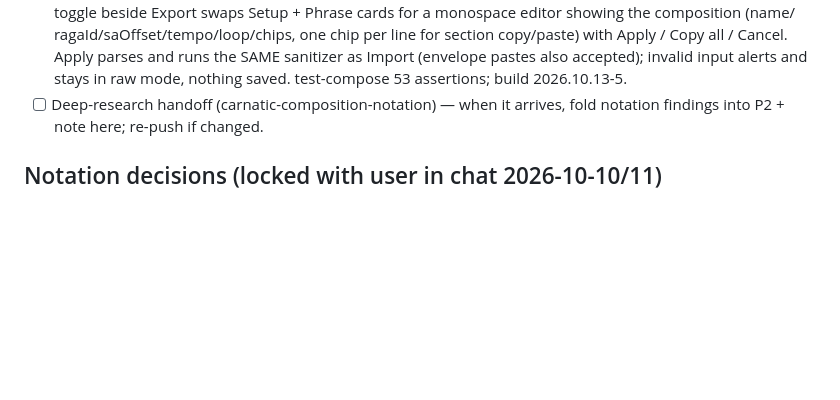
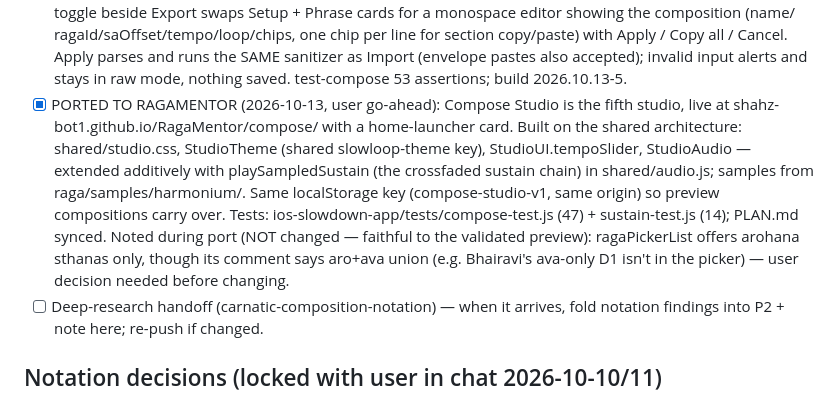
Before and after one commit to shahz-bot1/mock, a Markdown page: swara-builder/PROGRESS.md, the part around the change. Rendered like a GitHub page; blank space fills up the shorter version.

Commit message:
Progress log: Compose Studio ported to RagaMentor

```diff
--- a/swara-builder/PROGRESS.md
+++ b/swara-builder/PROGRESS.md
@@ -125,6 +125,19 @@ Adi tala only for now.
       SAME sanitizer as Import (envelope pastes also accepted); invalid input
       alerts and stays in raw mode, nothing saved. test-compose 53
       assertions; build 2026.10.13-5.
+- [x] PORTED TO RAGAMENTOR (2026-10-13, user go-ahead): Compose Studio is the
+      fifth studio, live at shahz-bot1.github.io/RagaMentor/compose/ with a
+      home-launcher card. Built on the shared architecture: shared/studio.css,
+      StudioTheme (shared slowloop-theme key), StudioUI.tempoSlider,
+      StudioAudio — extended additively with playSampledSustain (the
+      crossfaded sustain chain) in shared/audio.js; samples from
+      raga/samples/harmonium/. Same localStorage key (compose-studio-v1,
+      same origin) so preview compositions carry over. Tests:
+      ios-slowdown-app/tests/compose-test.js (47) + sustain-test.js (14);
+      PLAN.md synced. Noted during port (NOT changed — faithful to the
+      validated preview): ragaPickerList offers arohana sthanas only, though
+      its comment says aro+ava union (e.g. Bhairavi's ava-only D1 isn't in
+      the picker) — user decision needed before changing.
 - [ ] Deep-research handoff (carnatic-composition-notation) — when it arrives,
       fold notation findings into P2 + note here; re-push if changed.
 
```
